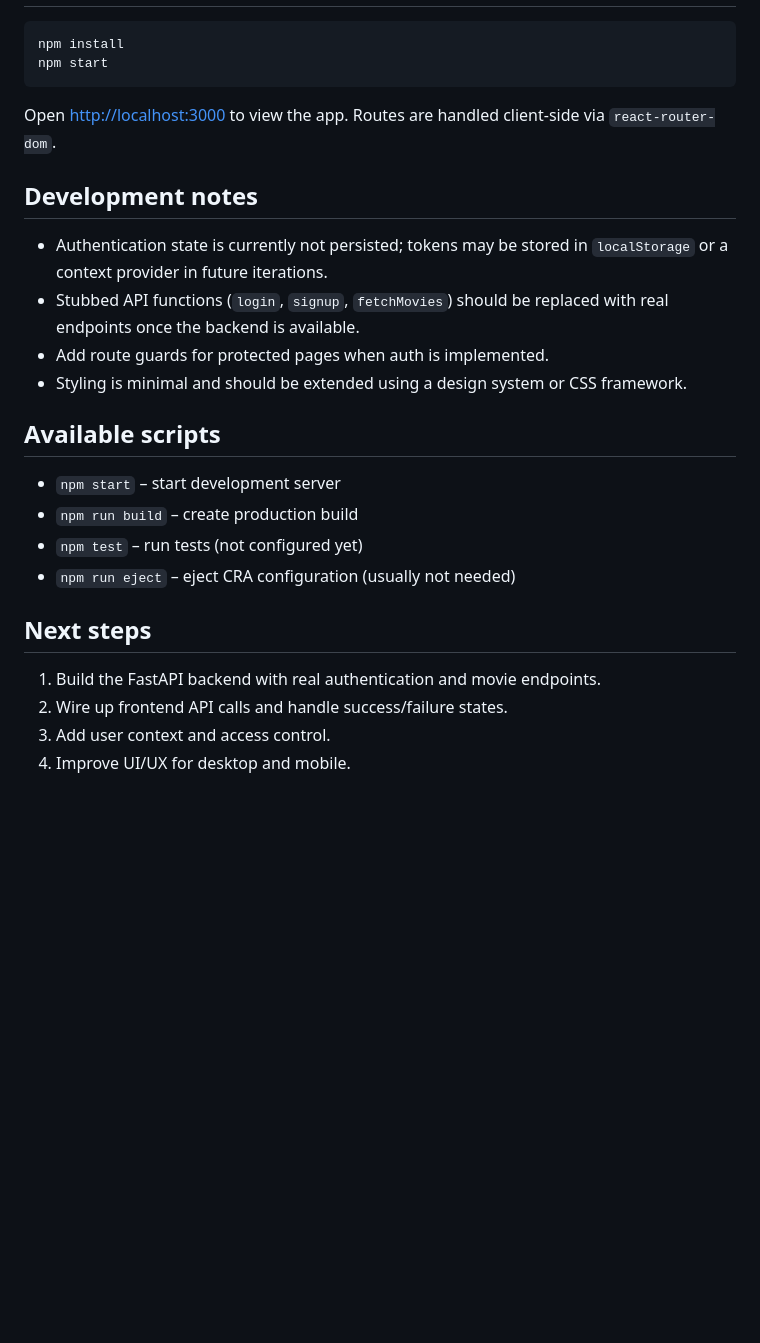
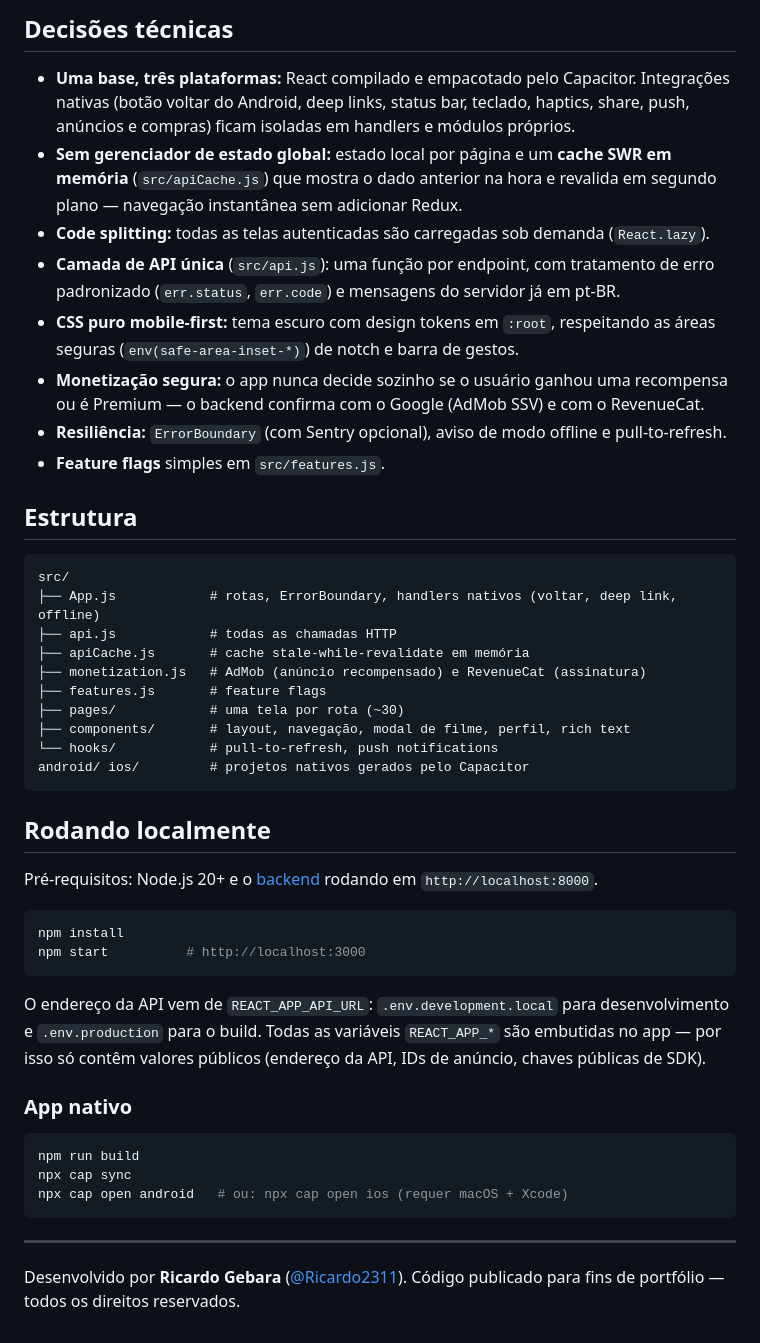
Before and after one commit to Ricardo2311/moviz-frontend, a Markdown page: README.md, the part around one of its changes. Rendered like a GitHub page; blank space fills up the shorter version.

Commit message:
docs: README para portfólio com capturas de tela
Funcionalidades, decisões técnicas, estrutura e como rodar (web e nativo).
Capturas em docs/screenshots.

Co-Authored-By: Claude Opus 5.5 <noreply@anthropic.com>

````diff
--- a/README.md
+++ b/README.md
@@ -12,28 +39,60 @@ Forms and API helpers are prepared for integration with a FastAPI backend. The d
+## Decisões técnicas
+
+- **Uma base, três plataformas:** React compilado e empacotado pelo Capacitor. Integrações
+  nativas (botão voltar do Android, deep links, status bar, teclado, haptics, share, push,
+  anúncios e compras) ficam isoladas em handlers e módulos próprios.
+- **Sem gerenciador de estado global:** estado local por página e um **cache SWR em memória**
+  (`src/apiCache.js`) que mostra o dado anterior na hora e revalida em segundo plano —
+  navegação instantânea sem adicionar Redux.
+- **Code splitting:** todas as telas autenticadas são carregadas sob demanda (`React.lazy`).
+- **Camada de API única** (`src/api.js`): uma função por endpoint, com tratamento de erro
+  padronizado (`err.status`, `err.code`) e mensagens do servidor já em pt-BR.
+- **CSS puro mobile-first:** tema escuro com design tokens em `:root`, respeitando as áreas
+  seguras (`env(safe-area-inset-*)`) de notch e barra de gestos.
+- **Monetização segura:** o app nunca decide sozinho se o usuário ganhou uma recompensa ou é
+  Premium — o backend confirma com o Google (AdMob SSV) e com o RevenueCat.
+- **Resiliência:** `ErrorBoundary` (com Sentry opcional), aviso de modo offline e
+  pull-to-refresh.
+- **Feature flags** simples em `src/features.js`.
+
+## Estrutura
+
+```
+src/
+├── App.js            # rotas, ErrorBoundary, handlers nativos (voltar, deep link, offline)
+├── api.js            # todas as chamadas HTTP
+├── apiCache.js       # cache stale-while-revalidate em memória
+├── monetization.js   # AdMob (anúncio recompensado) e RevenueCat (assinatura)
+├── features.js       # feature flags
+├── pages/            # uma tela por rota (~30)
+├── components/       # layout, navegação, modal de filme, perfil, rich text
+└── hooks/            # pull-to-refresh, push notifications
+android/ ios/         # projetos nativos gerados pelo Capacitor
+```
+
+## Rodando localmente
+
+Pré-requisitos: Node.js 20+ e o [backend](https://github.com/Ricardo2311/moviz-backend)
+rodando em `http://localhost:8000`.
 
 ```bash
 npm install
-npm start
+npm start          # http://localhost:3000
 ```
 
-Open [http://localhost:3000](http://localhost:3000) to view the app. Routes are handled client‑side via `react-router-dom`.
+O endereço da API vem de `REACT_APP_API_URL`: `.env.development.local` para desenvolvimento
+e `.env.production` para o build. Todas as variáveis `REACT_APP_*` são embutidas no app —
+por isso só contêm valores públicos (endereço da API, IDs de anúncio, chaves públicas de SDK).
 
-## Development notes
+### App nativo
 
-- Authentication state is currently not persisted; tokens may be stored in `localStorage` or a context provider in future iterations.
-- Stubbed API functions (`login`, `signup`, `fetchMovies`) should be replaced with real endpoints once the backend is available.
-- Add route guards for protected pages when auth is implemented.
-- Styling is minimal and should be extended using a design system or CSS framework.
+```bash
+npm run build
+npx cap sync
+npx cap open android   # ou: npx cap open ios (requer macOS + Xcode)
+```
 
-## Available scripts
+---
 
-- `npm start` – start development server
-- `npm run build` – create production build
-- `npm test` – run tests (not configured yet)
-- `npm run eject` – eject CRA configuration (usually not needed)
-
-## Next steps
-
-1. Build the FastAPI backend with real authentication and movie endpoints.
-2. Wire up frontend API calls and handle success/failure states.
-3. Add user context and access control.
-4. Improve UI/UX for desktop and mobile.
+Desenvolvido por **Ricardo Gebara** ([@Ricardo2311](https://github.com/Ricardo2311)).
+Código publicado para fins de portfólio — todos os direitos reservados.
````
Also changed, not shown: other parts of README.md (+34 -7 lines), docs/screenshots/cinebot.png (added), docs/screenshots/onboarding.png (added), docs/screenshots/perfil.png (added), 1 other file.
